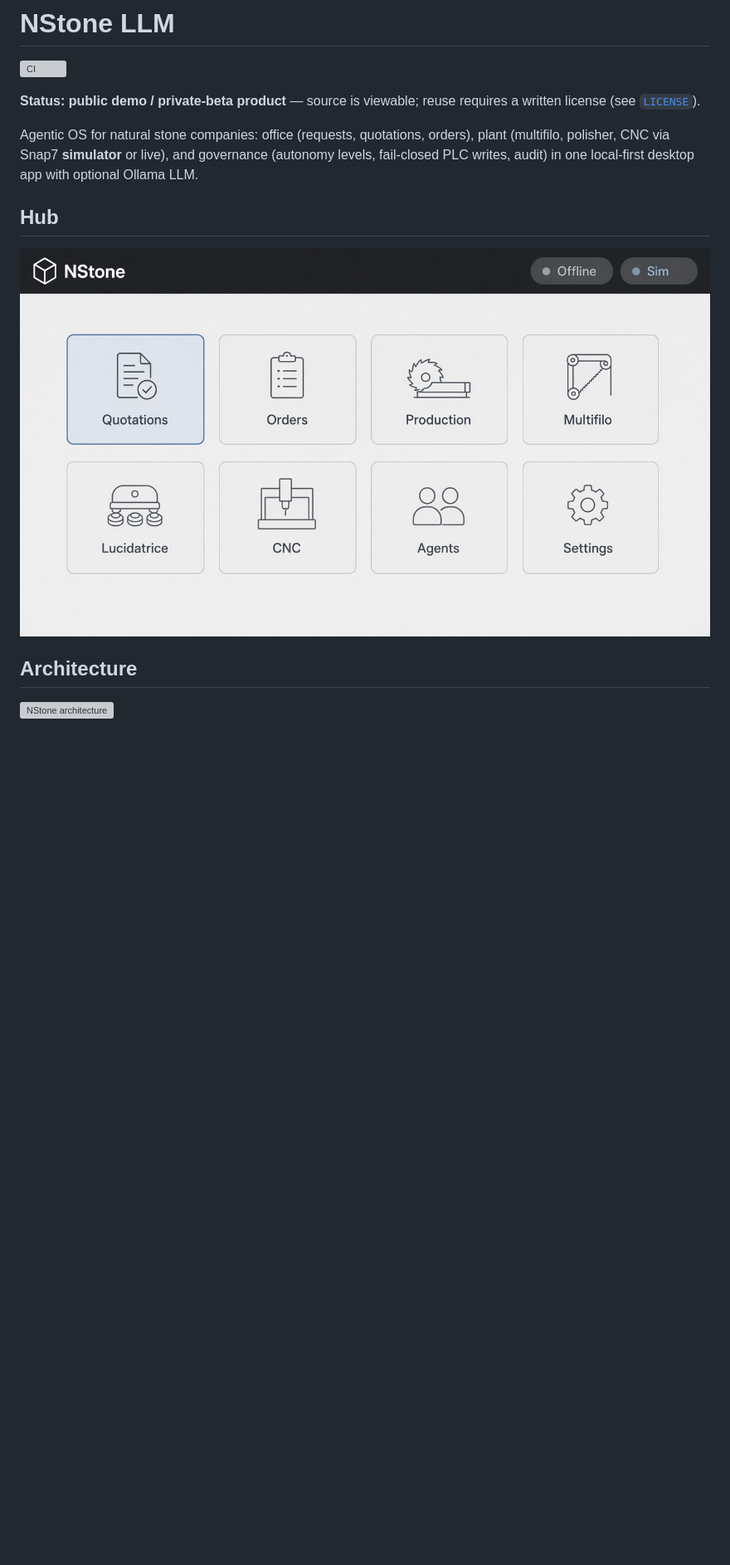
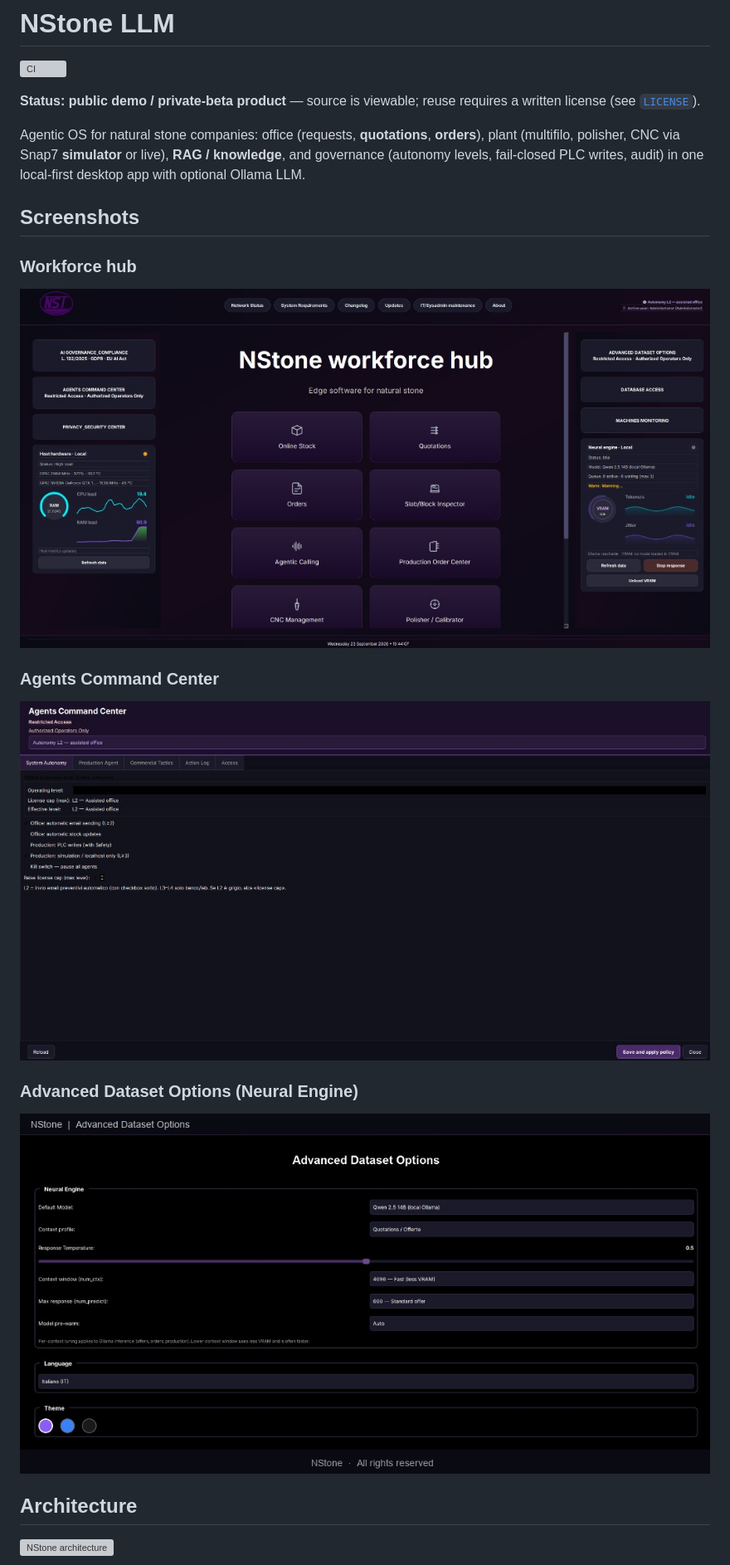
Before and after one commit to marconi845-svg/NStone, a Markdown page: README.md, the part around one of its changes. Shown at 83% size. Rendered like a GitHub page; pictures changed too: assets/docs/advanced-dataset-options.png (added), assets/docs/agents-command-center.png (added), assets/docs/hub-screenshot.jpg (deleted); blank space fills up the shorter version; grey boxes are pictures that could not be loaded.

Commit message:
Add hub/agents/settings screenshots and expand architecture for orders, quotations, and RAG.

```diff
--- a/README.md
+++ b/README.md
@@ -4,14 +4,24 @@
 
 **Status: public demo / private-beta product** — source is viewable; reuse requires a written license (see [`LICENSE`](LICENSE)).
 
-Agentic OS for natural stone companies: office (requests, quotations, orders),
-plant (multifilo, polisher, CNC via Snap7 **simulator** or live), and governance
-(autonomy levels, fail-closed PLC writes, audit) in one local-first desktop app
-with optional Ollama LLM.
+Agentic OS for natural stone companies: office (requests, **quotations**, **orders**),
+plant (multifilo, polisher, CNC via Snap7 **simulator** or live), **RAG / knowledge**,
+and governance (autonomy levels, fail-closed PLC writes, audit) in one local-first
+desktop app with optional Ollama LLM.
 
-## Hub
+## Screenshots
 
-![NStone hub](assets/docs/hub-screenshot.jpg)
+### Workforce hub
+
+![NStone workforce hub](assets/docs/hub.png)
+
+### Agents Command Center
+
+![Agents Command Center](assets/docs/agents-command-center.png)
+
+### Advanced Dataset Options (Neural Engine)
+
+![Advanced Dataset Options](assets/docs/advanced-dataset-options.png)
 
 ## Architecture
 
```
Also changed, not shown: other parts of README.md (+25 -8 lines), 1 other file.
